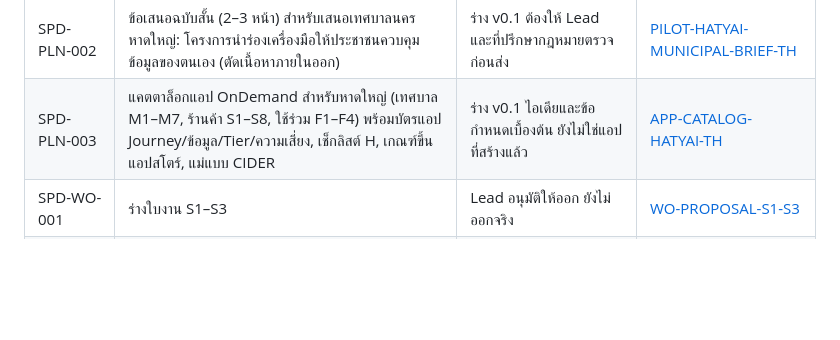
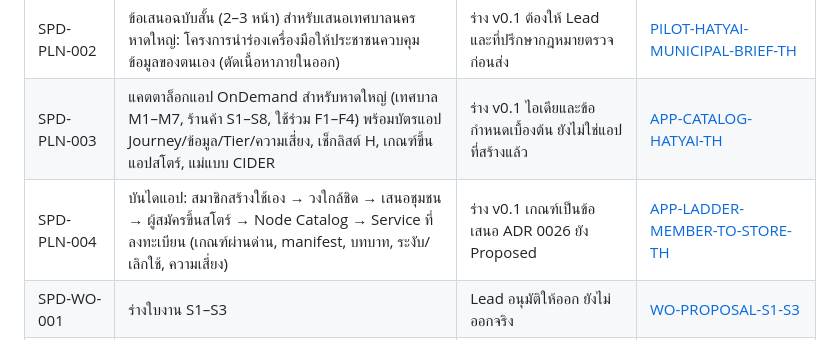
Before and after one commit to chatchailim/spadav5, a Markdown page: docs/INDEX.md, the part around the change. GitHub-like rendering; blank space fills up the shorter version.

```diff
--- a/docs/INDEX.md
+++ b/docs/INDEX.md
@@ -47,6 +47,7 @@
 | SPD-PLN-001 | แผนนำร่อง SPADA Node/Network + SetBox ในหาดใหญ่ (Smart City): Use Case A/B, ระยะ 0–3 พร้อม Gate, PDPA เช็กลิสต์, ความเสี่ยง, KPI, RACI, แผน 90 วัน | ร่าง v0.1 เพื่อทบทวน ยังไม่ผ่านที่ปรึกษากฎหมาย | [PILOT-HATYAI-PLAN-TH](PILOT-HATYAI-PLAN-TH.md) |
 | SPD-PLN-002 | ข้อเสนอฉบับสั้น (2–3 หน้า) สำหรับเสนอเทศบาลนครหาดใหญ่: โครงการนำร่องเครื่องมือให้ประชาชนควบคุมข้อมูลของตนเอง (ตัดเนื้อหาภายในออก) | ร่าง v0.1 ต้องให้ Lead และที่ปรึกษากฎหมายตรวจก่อนส่ง | [PILOT-HATYAI-MUNICIPAL-BRIEF-TH](PILOT-HATYAI-MUNICIPAL-BRIEF-TH.md) |
 | SPD-PLN-003 | แคตตาล็อกแอป OnDemand สำหรับหาดใหญ่ (เทศบาล M1–M7, ร้านค้า S1–S8, ใช้ร่วม F1–F4) พร้อมบัตรแอป Journey/ข้อมูล/Tier/ความเสี่ยง, เช็กลิสต์ H, เกณฑ์ขึ้นแอปสโตร์, แม่แบบ CIDER | ร่าง v0.1 ไอเดียและข้อกำหนดเบื้องต้น ยังไม่ใช่แอปที่สร้างแล้ว | [APP-CATALOG-HATYAI-TH](APP-CATALOG-HATYAI-TH.md) |
+| SPD-PLN-004 | บันไดแอป: สมาชิกสร้างใช้เอง → วงใกล้ชิด → เสนอชุมชน → ผู้สมัครขึ้นสโตร์ → Node Catalog → Service ที่ลงทะเบียน (เกณฑ์ผ่านด่าน, manifest, บทบาท, ระงับ/เลิกใช้, ความเสี่ยง) | ร่าง v0.1 เกณฑ์เป็นข้อเสนอ ADR 0026 ยัง Proposed | [APP-LADDER-MEMBER-TO-STORE-TH](APP-LADDER-MEMBER-TO-STORE-TH.md) |
 | SPD-WO-001 | ร่างใบงาน S1–S3 | Lead อนุมัติให้ออก ยังไม่ออกจริง | [WO-PROPOSAL-S1-S3](work-orders/WO-PROPOSAL-S1-S3.md) |
 | SPD-WO-003a | ใบงาน POO-WO-005 ฉบับรายละเอียดพร้อมนำเข้า (วิธีทำ แม่แบบรายงาน เกณฑ์รับงาน) ร่างโดย Claude แทน Lead | ออกแล้ว รอ Lead ตรวจข้อความและมอบงาน | [POO-WO-005](work-orders/POO-WO-005-teamagent-mcp-scheduler-spike.md) |
 | SPD-WO-003 | ใบงานสำรวจ onevault-mcp และตัวตั้งเวลา (spike, เสนอเลข POO-WO-005) | **Lead ตัดสินให้ออก 2026-09-30** นำเข้า `onemanos-setbox` แล้ว (branch `docs/poo-wo-005` ce692ca ยังไม่ merge) รอ Lead merge + มอบผู้ทำ | [WO-SPIKE-TEAMAGENT-MCP-SCHEDULER](work-orders/WO-SPIKE-TEAMAGENT-MCP-SCHEDULER.md) |
```
Also changed, not shown: docs/APP-LADDER-MEMBER-TO-STORE-TH.md (added, +166 -0 lines).
